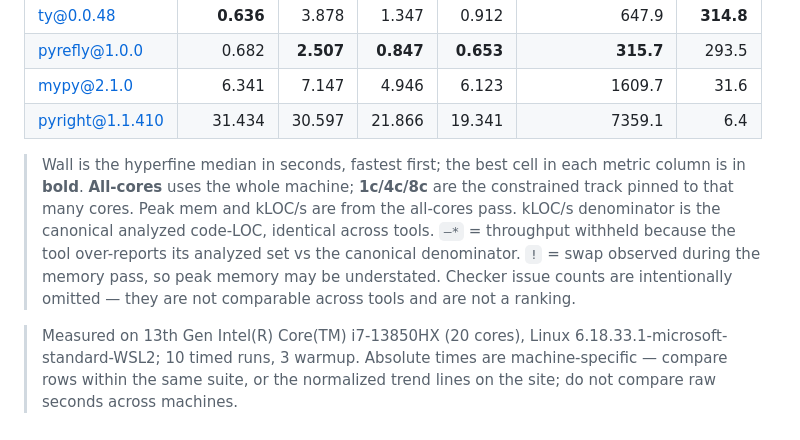
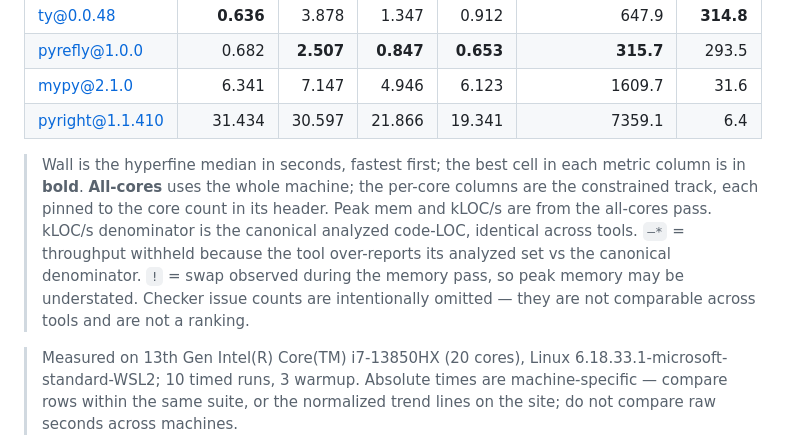
Before and after one commit to mikeleppane/typebench, a Markdown page: README.md, the part around the change. Drawn GitHub-style.

Commit message:
docs(readme): re-render results block for the generalized footnote
The committed README results block is rendered output. The merged renderer change
(generic per-core footnote, no hardcoded 1c/4c/8c) made the committed block stale,
which is exactly what the publish workflow detected and failed to push. Re-render
from data/official so README matches the renderer. Render is deterministic from
the envelope (provenance comes from the stored env), so this is the only change.

```diff
--- a/README.md
+++ b/README.md
@@ -752,7 +752,7 @@ _Corpus snapshot 2026-06-10 · measured 2026-06-11 09:10 UTC_
 | pyright@1.1.410 | 31.434 | 30.597 | 21.866 | 19.341 | 7359.1 | 6.4 |
 
 
-> Wall is the hyperfine median in seconds, fastest first; the best cell in each metric column is in **bold**. **All-cores** uses the whole machine; **1c/4c/8c** are the constrained track pinned to that many cores. Peak mem and kLOC/s are from the all-cores pass. kLOC/s denominator is the canonical analyzed code-LOC, identical across tools. `—*` = throughput withheld because the tool over-reports its analyzed set vs the canonical denominator. `!` = swap observed during the memory pass, so peak memory may be understated. Checker issue counts are intentionally omitted — they are not comparable across tools and are not a ranking.
+> Wall is the hyperfine median in seconds, fastest first; the best cell in each metric column is in **bold**. **All-cores** uses the whole machine; the per-core columns are the constrained track, each pinned to the core count in its header. Peak mem and kLOC/s are from the all-cores pass. kLOC/s denominator is the canonical analyzed code-LOC, identical across tools. `—*` = throughput withheld because the tool over-reports its analyzed set vs the canonical denominator. `!` = swap observed during the memory pass, so peak memory may be understated. Checker issue counts are intentionally omitted — they are not comparable across tools and are not a ranking.
 
 
 > Measured on 13th Gen Intel(R) Core(TM) i7-13850HX (20 cores), Linux 6.18.33.1-microsoft-standard-WSL2; 10 timed runs, 3 warmup. Absolute times are machine-specific — compare rows within the same suite, or the normalized trend lines on the site; do not compare raw seconds across machines.
```
